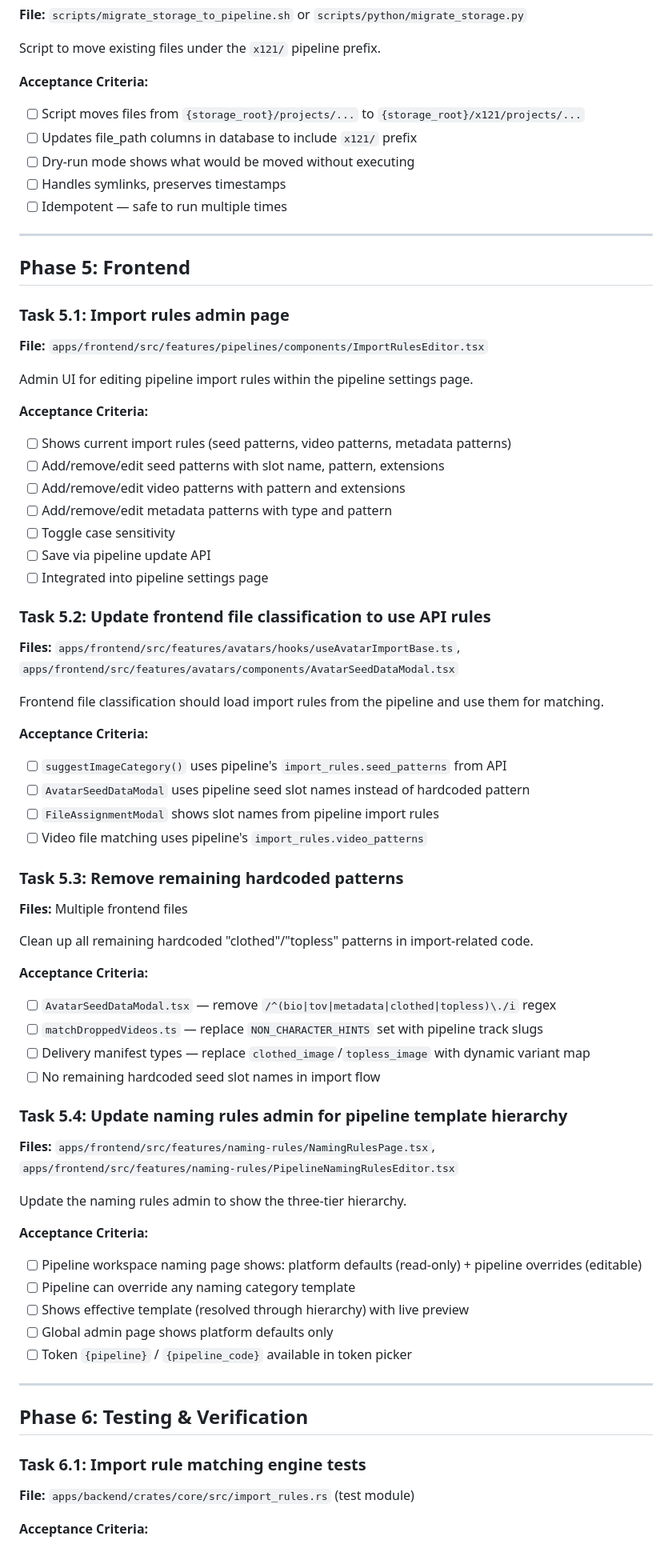
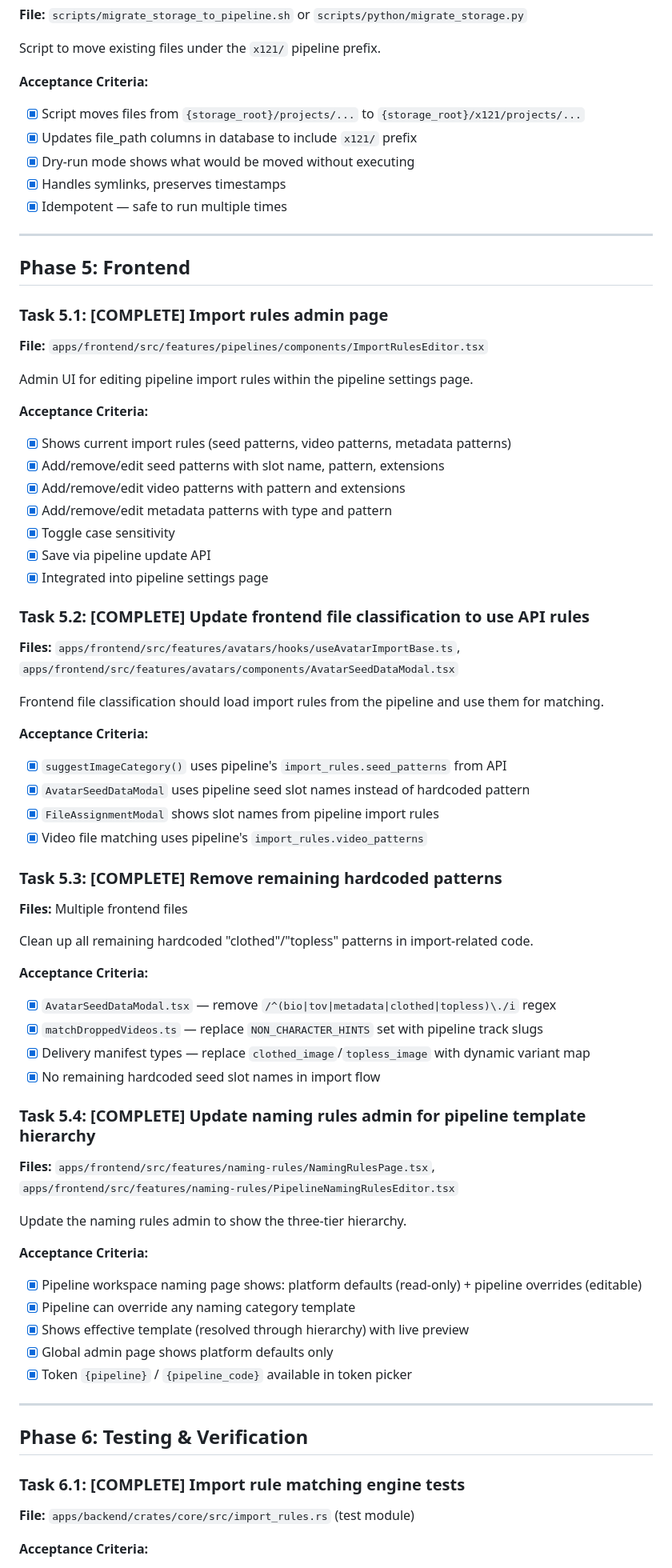
Before and after one commit to nmoagit/x121, a Markdown page: design/tasks/tasks-141-prd-pipeline-scoped-imports-and-storage.md, the part around one of its changes. Shown at 80% size. Rendered like a GitHub page.

```diff
--- a/design/tasks/tasks-141-prd-pipeline-scoped-imports-and-storage.md
+++ b/design/tasks/tasks-141-prd-pipeline-scoped-imports-and-storage.md
@@ -296,69 +296,69 @@ Support both old paths (no pipeline prefix) and new paths (with pipeline prefix)
 Script to move existing files under the `x121/` pipeline prefix.
 
 **Acceptance Criteria:**
-- [ ] Script moves files from `{storage_root}/projects/...` to `{storage_root}/x121/projects/...`
-- [ ] Updates file_path columns in database to include `x121/` prefix
-- [ ] Dry-run mode shows what would be moved without executing
-- [ ] Handles symlinks, preserves timestamps
-- [ ] Idempotent — safe to run multiple times
+- [x] Script moves files from `{storage_root}/projects/...` to `{storage_root}/x121/projects/...`
+- [x] Updates file_path columns in database to include `x121/` prefix
+- [x] Dry-run mode shows what would be moved without executing
+- [x] Handles symlinks, preserves timestamps
+- [x] Idempotent — safe to run multiple times
 
 ---
 
 ## Phase 5: Frontend
 
-### Task 5.1: Import rules admin page
+### Task 5.1: [COMPLETE] Import rules admin page
 **File:** `apps/frontend/src/features/pipelines/components/ImportRulesEditor.tsx`
 
 Admin UI for editing pipeline import rules within the pipeline settings page.
 
 **Acceptance Criteria:**
-- [ ] Shows current import rules (seed patterns, video patterns, metadata patterns)
-- [ ] Add/remove/edit seed patterns with slot name, pattern, extensions
-- [ ] Add/remove/edit video patterns with pattern and extensions
-- [ ] Add/remove/edit metadata patterns with type and pattern
-- [ ] Toggle case sensitivity
-- [ ] Save via pipeline update API
-- [ ] Integrated into pipeline settings page
+- [x] Shows current import rules (seed patterns, video patterns, metadata patterns)
+- [x] Add/remove/edit seed patterns with slot name, pattern, extensions
+- [x] Add/remove/edit video patterns with pattern and extensions
+- [x] Add/remove/edit metadata patterns with type and pattern
+- [x] Toggle case sensitivity
+- [x] Save via pipeline update API
+- [x] Integrated into pipeline settings page
 
-### Task 5.2: Update frontend file classification to use API rules
+### Task 5.2: [COMPLETE] Update frontend file classification to use API rules
 **Files:** `apps/frontend/src/features/avatars/hooks/useAvatarImportBase.ts`, `apps/frontend/src/features/avatars/components/AvatarSeedDataModal.tsx`
 
 Frontend file classification should load import rules from the pipeline and use them for matching.
 
 **Acceptance Criteria:**
-- [ ] `suggestImageCategory()` uses pipeline's `import_rules.seed_patterns` from API
-- [ ] `AvatarSeedDataModal` uses pipeline seed slot names instead of hardcoded pattern
-- [ ] `FileAssignmentModal` shows slot names from pipeline import rules
-- [ ] Video file matching uses pipeline's `import_rules.video_patterns`
+- [x] `suggestImageCategory()` uses pipeline's `import_rules.seed_patterns` from API
+- [x] `AvatarSeedDataModal` uses pipeline seed slot names instead of hardcoded pattern
+- [x] `FileAssignmentModal` shows slot names from pipeline import rules
+- [x] Video file matching uses pipeline's `import_rules.video_patterns`
 
-### Task 5.3: Remove remaining hardcoded patterns
+### Task 5.3: [COMPLETE] Remove remaining hardcoded patterns
 **Files:** Multiple frontend files
 
 Clean up all remaining hardcoded "clothed"/"topless" patterns in import-related code.
 
 **Acceptance Criteria:**
-- [ ] `AvatarSeedDataModal.tsx` — remove `/^(bio|tov|metadata|clothed|topless)\./i` regex
-- [ ] `matchDroppedVideos.ts` — replace `NON_CHARACTER_HINTS` set with pipeline track slugs
-- [ ] Delivery manifest types — replace `clothed_image`/`topless_image` with dynamic variant map
-- [ ] No remaining hardcoded seed slot names in import flow
+- [x] `AvatarSeedDataModal.tsx` — remove `/^(bio|tov|metadata|clothed|topless)\./i` regex
+- [x] `matchDroppedVideos.ts` — replace `NON_CHARACTER_HINTS` set with pipeline track slugs
+- [x] Delivery manifest types — replace `clothed_image`/`topless_image` with dynamic variant map
+- [x] No remaining hardcoded seed slot names in import flow
 
-### Task 5.4: Update naming rules admin for pipeline template hierarchy
+### Task 5.4: [COMPLETE] Update naming rules admin for pipeline template hierarchy
 **Files:** `apps/frontend/src/features/naming-rules/NamingRulesPage.tsx`, `apps/frontend/src/features/naming-rules/PipelineNamingRulesEditor.tsx`
 
 Update the naming rules admin to show the three-tier hierarchy.
 
 **Acceptance Criteria:**
-- [ ] Pipeline workspace naming page shows: platform defaults (read-only) + pipeline overrides (editable)
-- [ ] Pipeline can override any naming category template
-- [ ] Shows effective template (resolved through hierarchy) with live preview
-- [ ] Global admin page shows platform defaults only
-- [ ] Token `{pipeline}` / `{pipeline_code}` available in token picker
+- [x] Pipeline workspace naming page shows: platform defaults (read-only) + pipeline overrides (editable)
+- [x] Pipeline can override any naming category template
+- [x] Shows effective template (resolved through hierarchy) with live preview
+- [x] Global admin page shows platform defaults only
+- [x] Token `{pipeline}` / `{pipeline_code}` available in token picker
 
 ---
 
 ## Phase 6: Testing & Verification
 
-### Task 6.1: Import rule matching engine tests
+### Task 6.1: [COMPLETE] Import rule matching engine tests
 **File:** `apps/backend/crates/core/src/import_rules.rs` (test module)
 
 **Acceptance Criteria:**
```
Also changed, not shown: other parts of design/tasks/tasks-141-prd-pipeline-scoped-imports-and-storage.md (+80 -80 lines), design/progress/BUILD-PLAN.md (+1 -1 lines), design/progress/PRD-STATUS.md (+3 -3 lines).
